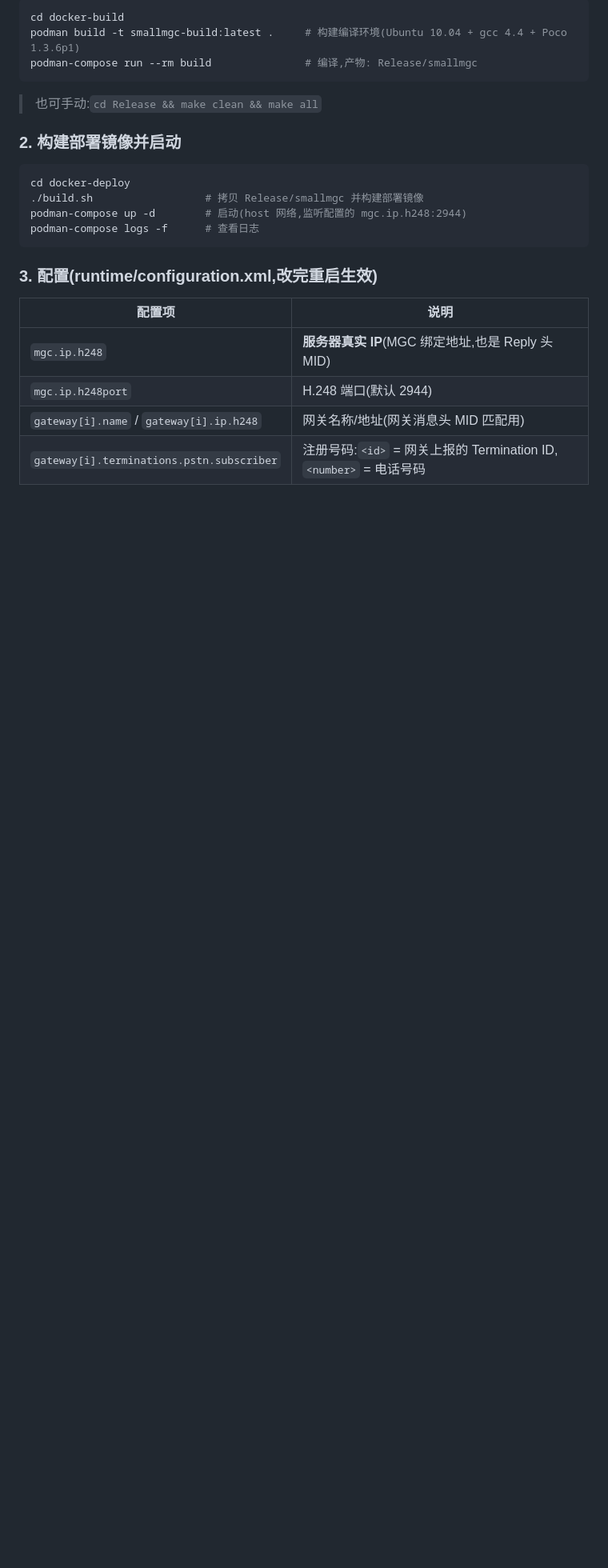
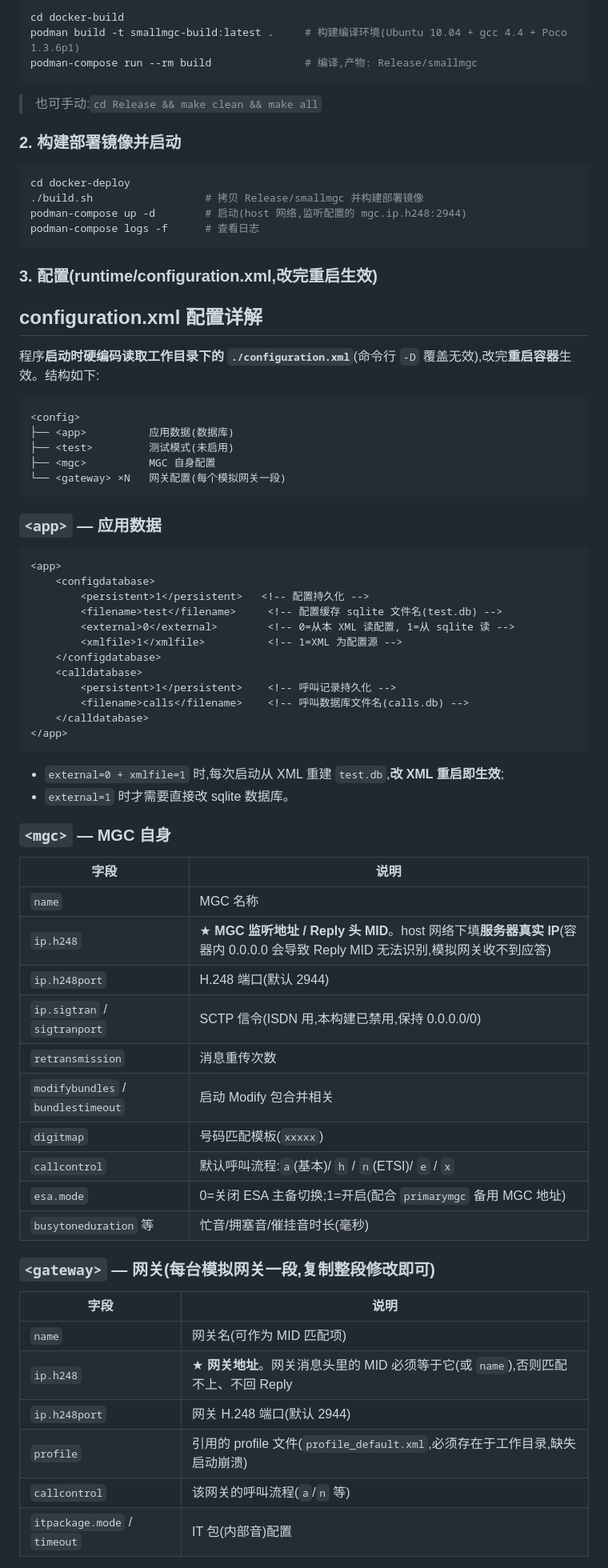
Before and after one commit to Veng0923/SmallMgc, a Markdown page: README.md, the part around one of its changes. Shown at 80% size. Drawn GitHub-style; blank space fills up the shorter version.

Commit message:
README 增加 configuration.xml 配置详解
逐段说明 app/mgc/gateway/terminations 的字段含义,
以及 MID 匹配规则和修改生效方式

Co-Authored-By: Claude Fable 5 <noreply@anthropic.com>

````diff
--- a/README.md
+++ b/README.md
@@ -53,9 +53,61 @@ podman-compose logs -f      # 查看日志
 
 ### 3. 配置(runtime/configuration.xml,改完重启生效)
 
-| 配置项 | 说明 |
+## configuration.xml 配置详解
+
+程序**启动时硬编码读取工作目录下的 `./configuration.xml`**(命令行 `-D` 覆盖无效),改完**重启容器**生效。结构如下:
+
+```
+<config>
+├── <app>          应用数据(数据库)
+├── <test>         测试模式(未启用)
+├── <mgc>          MGC 自身配置
+└── <gateway> ×N   网关配置(每个模拟网关一段)
+```
+
+### `<app>` — 应用数据
+
+```xml
+<app>
+    <configdatabase>
+        <persistent>1</persistent>   <!-- 配置持久化 -->
+        <filename>test</filename>     <!-- 配置缓存 sqlite 文件名(test.db) -->
+        <external>0</external>        <!-- 0=从本 XML 读配置, 1=从 sqlite 读 -->
+        <xmlfile>1</xmlfile>          <!-- 1=XML 为配置源 -->
+    </configdatabase>
+    <calldatabase>
+        <persistent>1</persistent>    <!-- 呼叫记录持久化 -->
+        <filename>calls</filename>    <!-- 呼叫数据库文件名(calls.db) -->
+    </calldatabase>
+</app>
+```
+
+- `external=0 + xmlfile=1` 时,每次启动从 XML 重建 `test.db`,**改 XML 重启即生效**;
+- `external=1` 时才需要直接改 sqlite 数据库。
+
+### `<mgc>` — MGC 自身
+
+| 字段 | 说明 |
 |---|---|
-| `mgc.ip.h248` | **服务器真实 IP**(MGC 绑定地址,也是 Reply 头 MID) |
-| `mgc.ip.h248port` | H.248 端口(默认 2944) |
-| `gateway[i].name` / `gateway[i].ip.h248` | 网关名称/地址(网关消息头 MID 匹配用) |
-| `gateway[i].terminations.pstn.subscriber` | 注册号码:`<id>` = 网关上报的 Termination ID,`<number>` = 电话号码 |
+| `name` | MGC 名称 |
+| `ip.h248` | ★ **MGC 监听地址 / Reply 头 MID**。host 网络下填**服务器真实 IP**(容器内 0.0.0.0 会导致 Reply MID 无法识别,模拟网关收不到应答) |
+| `ip.h248port` | H.248 端口(默认 2944) |
+| `ip.sigtran` / `sigtranport` | SCTP 信令(ISDN 用,本构建已禁用,保持 0.0.0.0/0) |
+| `retransmission` | 消息重传次数 |
+| `modifybundles` / `bundlestimeout` | 启动 Modify 包合并相关 |
+| `digitmap` | 号码匹配模板(`xxxxx`) |
+| `callcontrol` | 默认呼叫流程:`a`(基本)/ `h` / `n`(ETSI)/ `e` / `x` |
+| `esa.mode` | 0=关闭 ESA 主备切换;1=开启(配合 `primarymgc` 备用 MGC 地址) |
+| `busytoneduration` 等 | 忙音/拥塞音/催挂音时长(毫秒) |
+
+### `<gateway>` — 网关(每台模拟网关一段,复制整段修改即可)
+
+| 字段 | 说明 |
+|---|---|
+| `name` | 网关名(可作为 MID 匹配项) |
+| `ip.h248` | ★ **网关地址**。网关消息头里的 MID 必须等于它(或 `name`),否则匹配不上、不回 Reply |
+| `ip.h248port` | 网关 H.248 端口(默认 2944) |
+| `profile` | 引用的 profile 文件(`profile_default.xml`,必须存在于工作目录,缺失启动崩溃) |
+| `callcontrol` | 该网关的呼叫流程(`a`/`n` 等) |
+| `itpackage.mode` / `timeout` | IT 包(内部音)配置 |
+
````
Also changed, not shown: other parts of README.md (+24 -0 lines).
